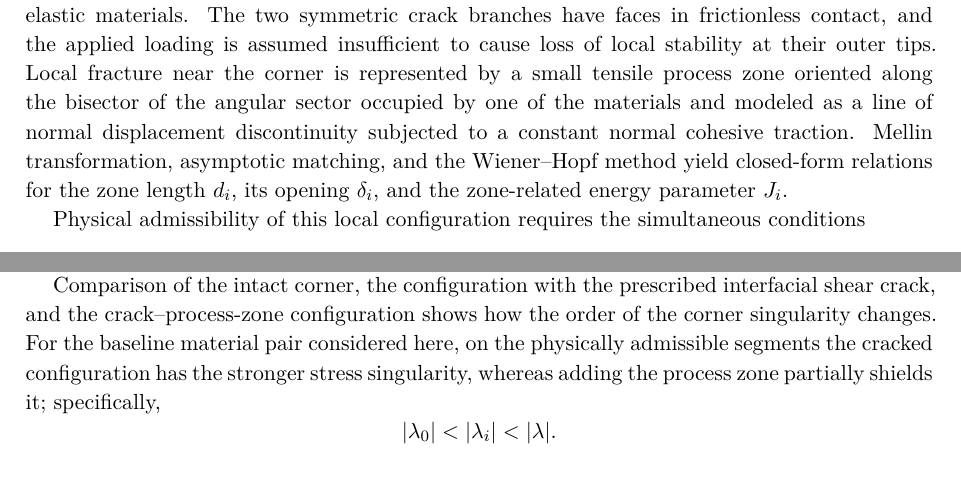
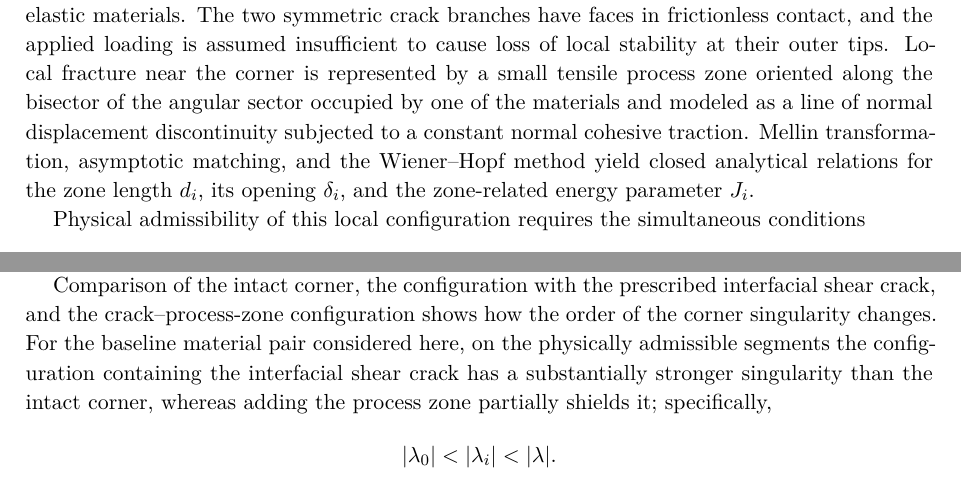
Before and after one commit to mfs9697/Dudyk, a LaTeX document (manuscript/latex/english/batch04.tex, which reads manuscript/latex/english/sections/05_conclusions.tex): two parts of page 14 of 19, joined at a grey line, cut so that both start at the same text. Compiled offline with XeLaTeX.

Commit message:
Polish Batch 4 terminology against translated body

```diff
--- a/manuscript/latex/english/sections/05_conclusions.tex
+++ b/manuscript/latex/english/sections/05_conclusions.tex
@@ -10,7 +10,7 @@ Local fracture near the corner is represented by a small tensile process zone
 oriented along the bisector of the angular sector occupied by one of the
 materials and modeled as a line of normal displacement discontinuity subjected
 to a constant normal cohesive traction. Mellin transformation, asymptotic
-matching, and the Wiener--Hopf method yield closed-form relations for the zone
+matching, and the Wiener--Hopf method yield closed analytical relations for the zone
 length $d_i$, its opening $\delta_i$, and the zone-related energy parameter
 $J_i$.
 
@@ -47,9 +47,10 @@ separate solution of the corresponding criterion at each angle.
 Comparison of the intact corner, the configuration with the prescribed
 interfacial shear crack, and the crack--process-zone configuration shows how
 the order of the corner singularity changes. For the baseline material pair
-considered here, on the physically admissible segments the cracked
-configuration has the stronger stress singularity, whereas adding the process
-zone partially shields it; specifically,
+considered here, on the physically admissible segments the configuration
+containing the interfacial shear crack has a substantially stronger
+singularity than the intact corner, whereas adding the process zone partially
+shields it; specifically,
 \begin{equation*}
   |\lambda_0|<|\lambda_i|<|\lambda|.
 \end{equation*}
```
